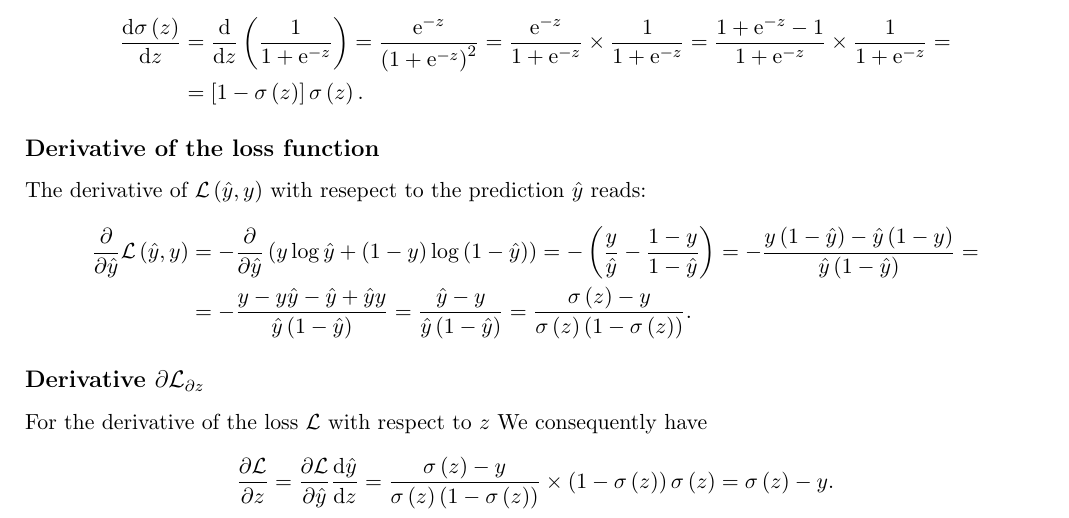
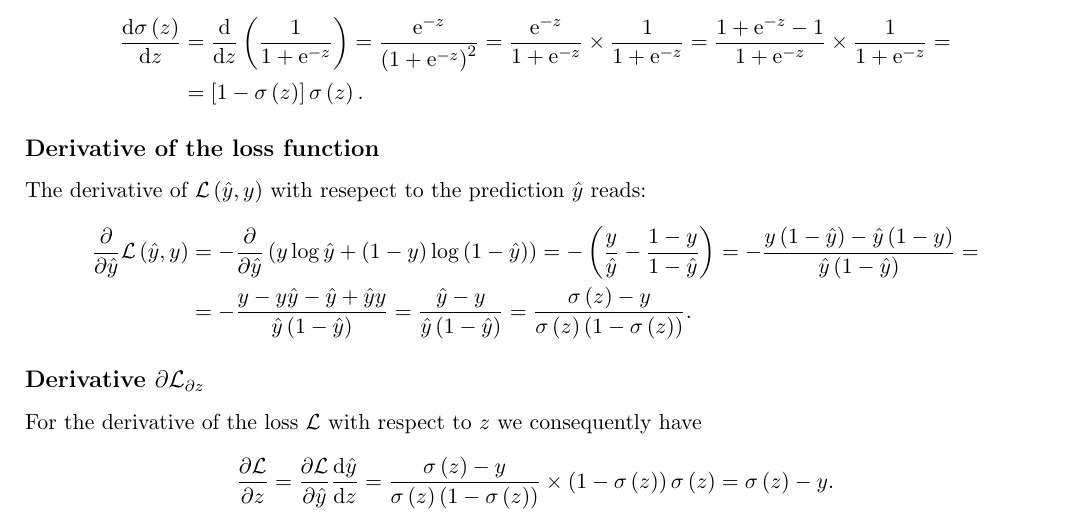
Before and after one commit to gbordyugov/coursera-deep-learning-notes, a LaTeX document (course-1-neural-networks-and-deep-learning/week-2-logistic-regression-gradient-descent/logistic-regression-gradient-descent.tex): part of the page, cut so that both start at the same text. Compiled offline with pdfLaTeX.

Commit message:
fix typo

```diff
--- a/course-1-neural-networks-and-deep-learning/week-2-logistic-regression-gradient-descent/logistic-regression-gradient-descent.tex
+++ b/course-1-neural-networks-and-deep-learning/week-2-logistic-regression-gradient-descent/logistic-regression-gradient-descent.tex
@@ -57,7 +57,7 @@ The derivative of $\mathcal{L}\of{\hat{y}, y}$ with resepect to the prediction $
 \]
 
 \subsection*{Derivative $\partial\mathcal{L}_{\partial z}$}
-For the derivative of the loss $\mathcal{L}$ with respect to $z$ We
+For the derivative of the loss $\mathcal{L}$ with respect to $z$ we
 consequently have
 \[
 \fracp{\mathcal{L}}{z} =
```
